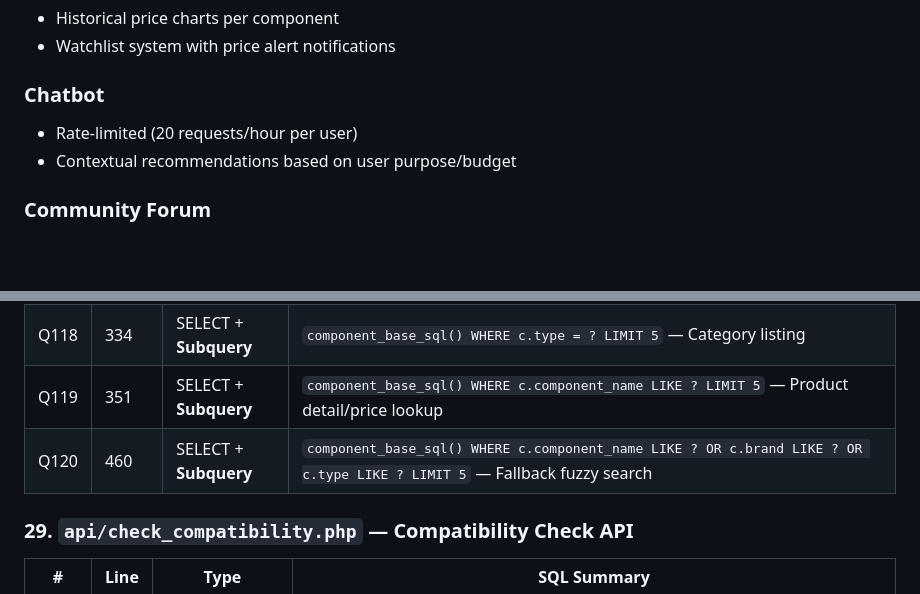
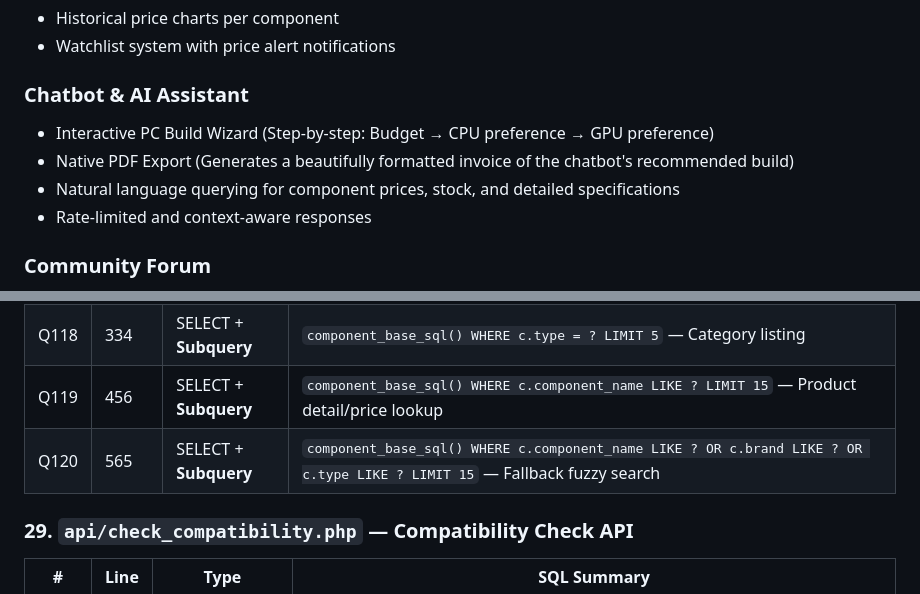
Before and after one commit to SSea-man/Smart-PCBuildSystem, a Markdown page: README.md, 2 parts joined by grey strips. GitHub-like rendering; blank space fills up the shorter version.

Commit message:
docs: Update README with Chatbot Build Wizard features and revised SQL limits

```diff
--- a/README.md
+++ b/README.md
@@ -56,9 +56,11 @@ A full-stack web platform for the Bangladeshi market that helps users configure,
 - Historical price charts per component
 - Watchlist system with price alert notifications
 
-### Chatbot
-- Rate-limited (20 requests/hour per user)
-- Contextual recommendations based on user purpose/budget
+### Chatbot & AI Assistant
+- Interactive PC Build Wizard (Step-by-step: Budget → CPU preference → GPU preference)
+- Native PDF Export (Generates a beautifully formatted invoice of the chatbot's recommended build)
+- Natural language querying for component prices, stock, and detailed specifications
+- Rate-limited and context-aware responses
 
 ### Community Forum
 - Create posts with chip-style tag selection (12 presets + custom tags)
@@ -680,8 +682,8 @@ Every SQL query and subquery used across the entire project, organized by file.
 | Q116 | 295–302 | SELECT + **Subquery** | `SELECT * FROM (component_base_sql()) c WHERE c.price_bdt > 0 ORDER BY c.price_bdt ASC/DESC LIMIT 1` — Cheapest/most expensive lookup |
 | Q117 | 313 | SELECT + **Subquery** | `component_base_sql() WHERE c.brand LIKE ?` — Brand product search |
 | Q118 | 334 | SELECT + **Subquery** | `component_base_sql() WHERE c.type = ? LIMIT 5` — Category listing |
-| Q119 | 351 | SELECT + **Subquery** | `component_base_sql() WHERE c.component_name LIKE ? LIMIT 5` — Product detail/price lookup |
-| Q120 | 460 | SELECT + **Subquery** | `component_base_sql() WHERE c.component_name LIKE ? OR c.brand LIKE ? OR c.type LIKE ? LIMIT 5` — Fallback fuzzy search |
+| Q119 | 456 | SELECT + **Subquery** | `component_base_sql() WHERE c.component_name LIKE ? LIMIT 15` — Product detail/price lookup |
+| Q120 | 565 | SELECT + **Subquery** | `component_base_sql() WHERE c.component_name LIKE ? OR c.brand LIKE ? OR c.type LIKE ? LIMIT 15` — Fallback fuzzy search |
 
 ### 29. `api/check_compatibility.php` — Compatibility Check API
 
```
